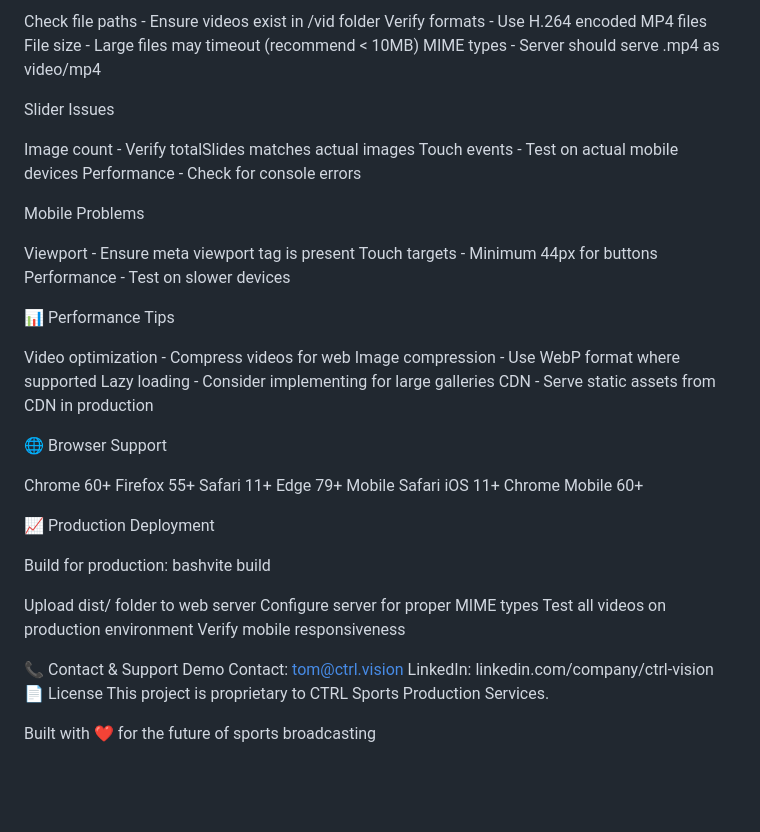
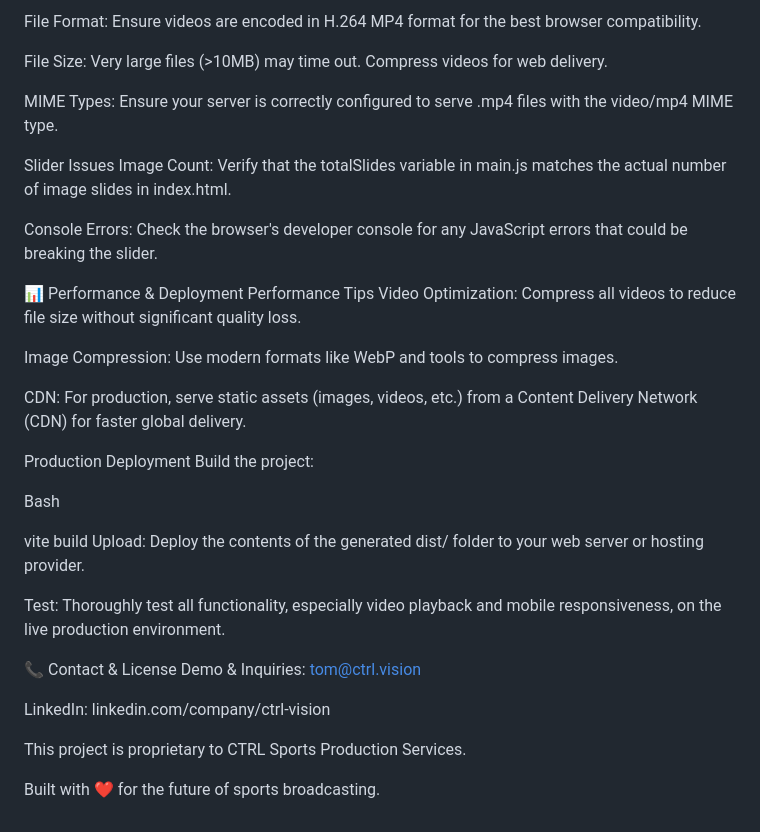
Before and after one commit to MrStevenson90/ctrl-landing, a Markdown page: readme.md, the part around the change printed below. GitHub-like rendering; blank space fills up the shorter version.

```diff
--- a/readme.md
+++ b/readme.md
@@ -126,51 +111,38 @@ Videos Not Playing
 
-Check file paths - Ensure videos exist in /vid folder
-Verify formats - Use H.264 encoded MP4 files
-File size - Large files may timeout (recommend < 10MB)
-MIME types - Server should serve .mp4 as video/mp4
+File Format: Ensure videos are encoded in H.264 MP4 format for the best browser compatibility.
+
+File Size: Very large files (>10MB) may time out. Compress videos for web delivery.
+
+MIME Types: Ensure your server is correctly configured to serve .mp4 files with the video/mp4 MIME type.
 
 Slider Issues
+Image Count: Verify that the totalSlides variable in main.js matches the actual number of image slides in index.html.
 
-Image count - Verify totalSlides matches actual images
-Touch events - Test on actual mobile devices
-Performance - Check for console errors
+Console Errors: Check the browser's developer console for any JavaScript errors that could be breaking the slider.
 
-Mobile Problems
+📊 Performance & Deployment
+Performance Tips
+Video Optimization: Compress all videos to reduce file size without significant quality loss.
 
-Viewport - Ensure meta viewport tag is present
-Touch targets - Minimum 44px for buttons
-Performance - Test on slower devices
+Image Compression: Use modern formats like WebP and tools to compress images.
 
-📊 Performance Tips
+CDN: For production, serve static assets (images, videos, etc.) from a Content Delivery Network (CDN) for faster global delivery.
 
-Video optimization - Compress videos for web
-Image compression - Use WebP format where supported
-Lazy loading - Consider implementing for large galleries
-CDN - Serve static assets from CDN in production
+Production Deployment
+Build the project:
 
-🌐 Browser Support
+Bash
 
-Chrome 60+
-Firefox 55+
-Safari 11+
-Edge 79+
-Mobile Safari iOS 11+
-Chrome Mobile 60+
+vite build
+Upload: Deploy the contents of the generated dist/ folder to your web server or hosting provider.
 
-📈 Production Deployment
+Test: Thoroughly test all functionality, especially video playback and mobile responsiveness, on the live production environment.
 
-Build for production:
-bashvite build
+📞 Contact & License
+Demo & Inquiries: tom@ctrl.vision
 
-Upload dist/ folder to web server
-Configure server for proper MIME types
-Test all videos on production environment
-Verify mobile responsiveness
+LinkedIn: linkedin.com/company/ctrl-vision
 
-📞 Contact & Support
-Demo Contact: tom@ctrl.vision
-LinkedIn: linkedin.com/company/ctrl-vision
-📄 License
 This project is proprietary to CTRL Sports Production Services.
 
-Built with ❤️ for the future of sports broadcasting
+Built with ❤️ for the future of sports broadcasting.
```
Also changed, not shown: other parts of readme.md (+61 -76 lines).
